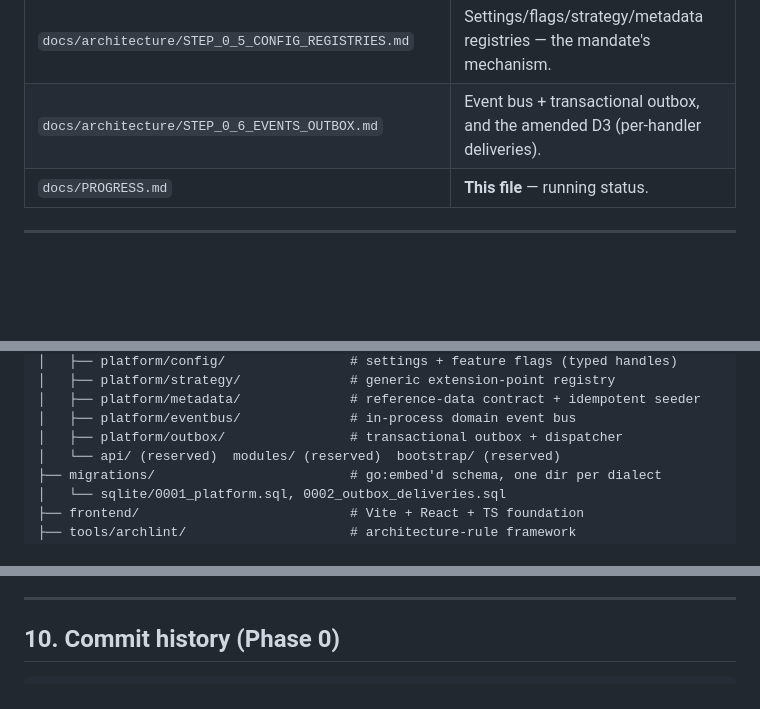
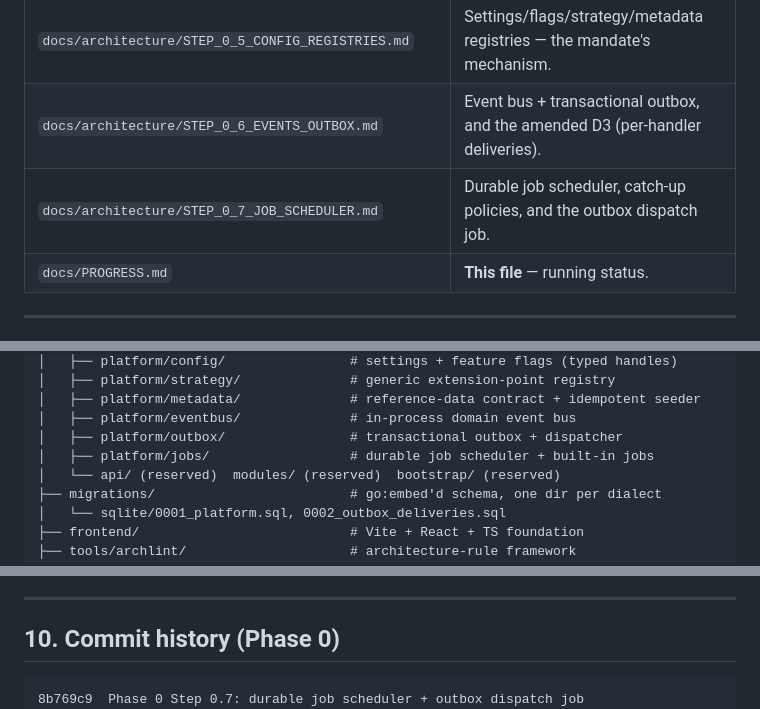
Before and after one commit to Rony-ZenAlden/Mizan-Lite, a Markdown page: docs/PROGRESS.md, 3 parts joined by grey strips. Drawn GitHub-style; blank space fills up the shorter version.

````diff
--- a/docs/PROGRESS.md
+++ b/docs/PROGRESS.md
@@ -44,6 +44,7 @@ fetched). The GitHub Actions workflow is an inert opt-in template under
 | `docs/architecture/STEP_0_4_MIGRATIONS.md` | Migration runner + safety layer design, implementation record, and the amended D1. |
 | `docs/architecture/STEP_0_5_CONFIG_REGISTRIES.md` | Settings/flags/strategy/metadata registries — the mandate's mechanism. |
 | `docs/architecture/STEP_0_6_EVENTS_OUTBOX.md` | Event bus + transactional outbox, and the amended D3 (per-handler deliveries). |
+| `docs/architecture/STEP_0_7_JOB_SCHEDULER.md` | Durable job scheduler, catch-up policies, and the outbox dispatch job. |
 | `docs/PROGRESS.md` | **This file** — running status. |
 
 ---
@@ -239,6 +264,7 @@ Mizan ERP/
 │   ├── platform/metadata/              # reference-data contract + idempotent seeder
 │   ├── platform/eventbus/              # in-process domain event bus
 │   ├── platform/outbox/                # transactional outbox + dispatcher
+│   ├── platform/jobs/                  # durable job scheduler + built-in jobs
 │   └── api/ (reserved)  modules/ (reserved)  bootstrap/ (reserved)
 ├── migrations/                         # go:embed'd schema, one dir per dialect
 │   └── sqlite/0001_platform.sql, 0002_outbox_deliveries.sql
@@ -292,6 +317,7 @@ Prereqs present: Go 1.26, Node 22, golangci-lint. **Not installed locally:** the
 ## 10. Commit history (Phase 0)
 
 ```
+8b769c9  Phase 0 Step 0.7: durable job scheduler + outbox dispatch job
 2a7b00b  Phase 0 Step 0.6: event bus + transactional outbox
 4160a7a  Phase 0 Step 0.5: configuration & metadata registries
 f71384d  Phase 0 Step 0.4: migration runner + desktop safety layer
````
Also changed, not shown: other parts of docs/PROGRESS.md (+29 -6 lines).
